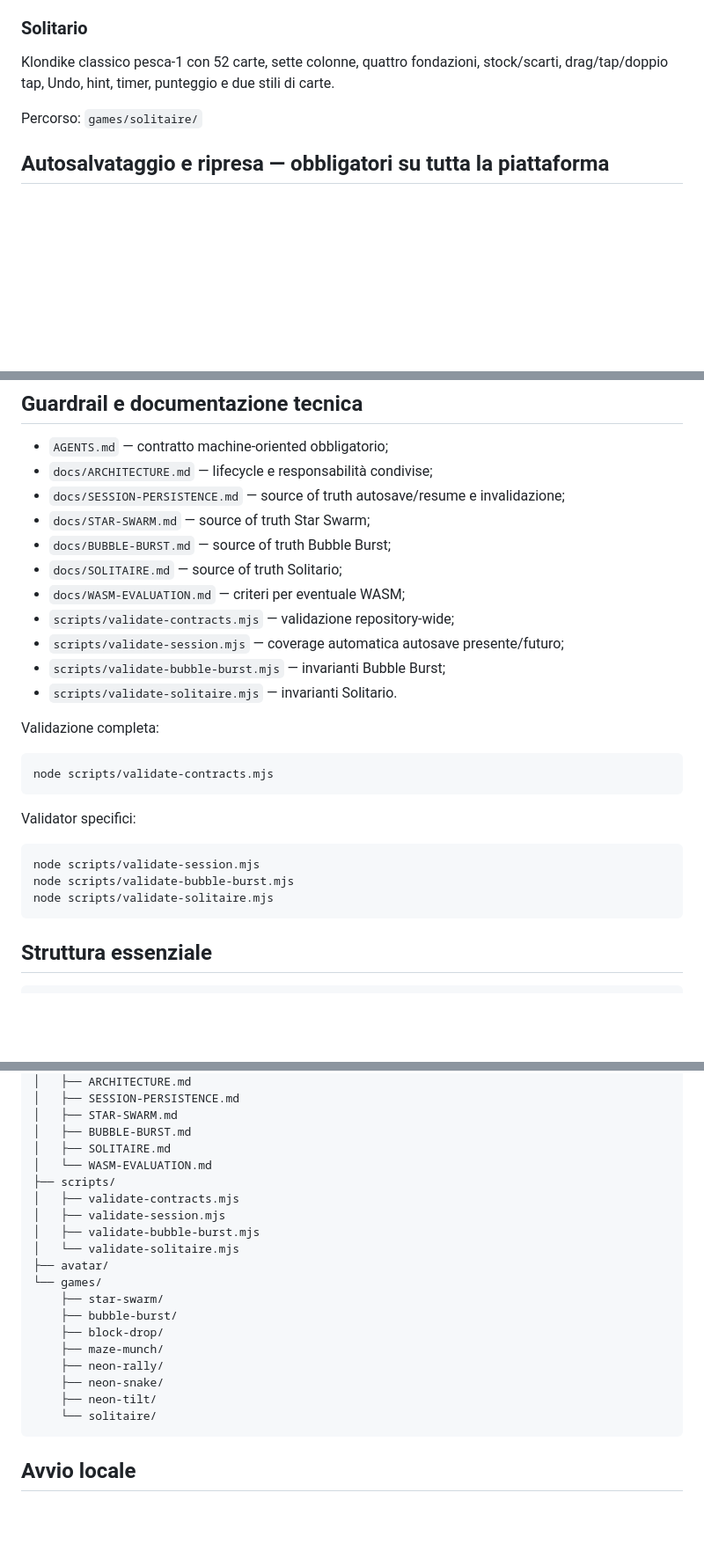
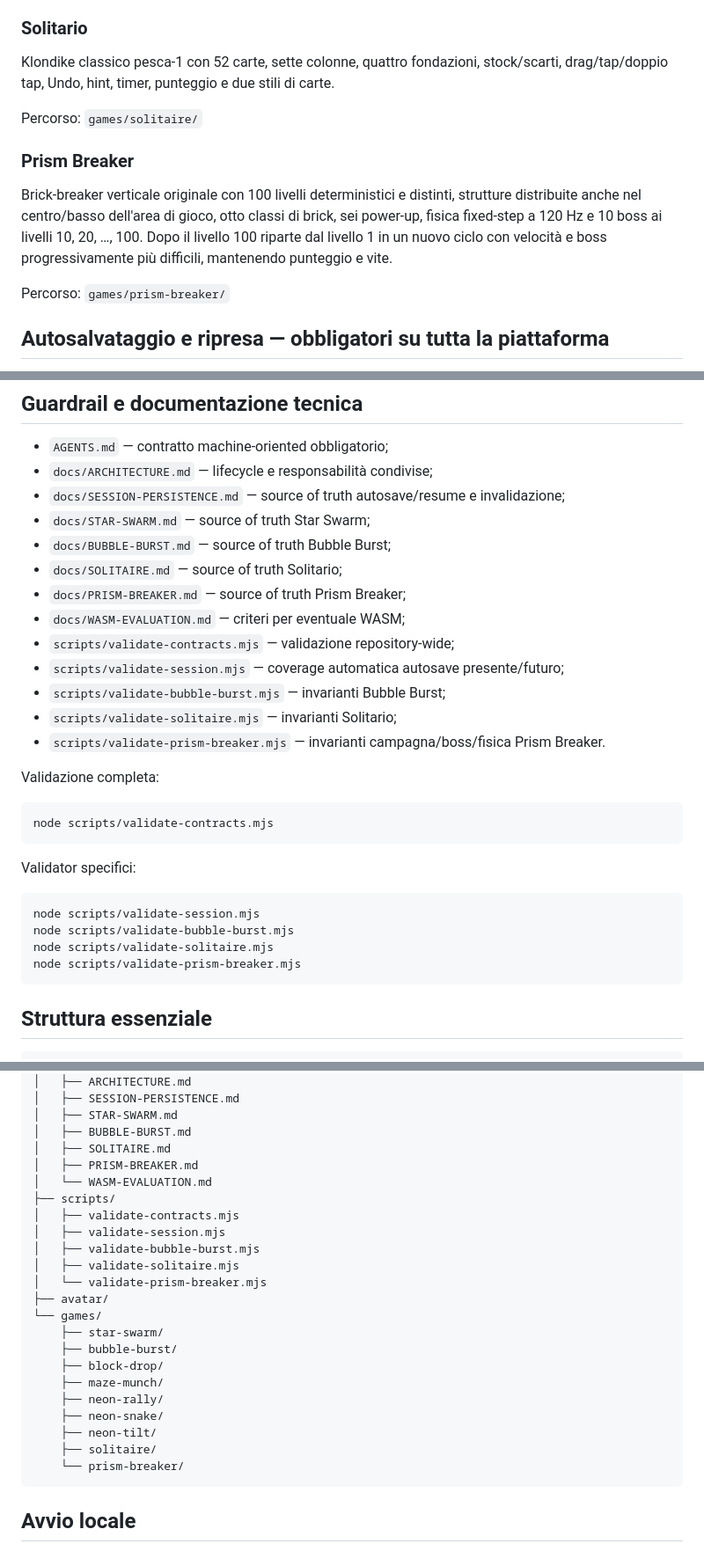
Before and after one commit to Frapo78/RetroWebGames, a Markdown page: README.md, 3 parts joined by grey strips. Shown at 88% size. Rendered like a GitHub page; blank space fills up the shorter version.

Commit message:
docs: add Prism Breaker to project overview

````diff
--- a/README.md
+++ b/README.md
@@ -46,6 +46,11 @@ Klondike classico pesca-1 con 52 carte, sette colonne, quattro fondazioni, stock
 
 Percorso: `games/solitaire/`
 
+### Prism Breaker
+Brick-breaker verticale originale con 100 livelli deterministici e distinti, strutture distribuite anche nel centro/basso dell'area di gioco, otto classi di brick, sei power-up, fisica fixed-step a 120 Hz e 10 boss ai livelli 10, 20, …, 100. Dopo il livello 100 riparte dal livello 1 in un nuovo ciclo con velocità e boss progressivamente più difficili, mantenendo punteggio e vite.
+
+Percorso: `games/prism-breaker/`
+
 ## Autosalvataggio e ripresa — obbligatori su tutta la piattaforma
 
 Ogni gioco attuale e futuro implementa la ripresa della partita non conclusa tramite il servizio centrale `RWGSession`.
@@ -149,11 +154,13 @@ Neon Tilt richiede inoltre un secure context e una `Permissions-Policy` che non
 - `docs/STAR-SWARM.md` — source of truth Star Swarm;
 - `docs/BUBBLE-BURST.md` — source of truth Bubble Burst;
 - `docs/SOLITAIRE.md` — source of truth Solitario;
+- `docs/PRISM-BREAKER.md` — source of truth Prism Breaker;
 - `docs/WASM-EVALUATION.md` — criteri per eventuale WASM;
 - `scripts/validate-contracts.mjs` — validazione repository-wide;
 - `scripts/validate-session.mjs` — coverage automatica autosave presente/futuro;
 - `scripts/validate-bubble-burst.mjs` — invarianti Bubble Burst;
-- `scripts/validate-solitaire.mjs` — invarianti Solitario.
+- `scripts/validate-solitaire.mjs` — invarianti Solitario;
+- `scripts/validate-prism-breaker.mjs` — invarianti campagna/boss/fisica Prism Breaker.
 
 Validazione completa:
 
@@ -167,6 +174,7 @@ Validator specifici:
 node scripts/validate-session.mjs
 node scripts/validate-bubble-burst.mjs
 node scripts/validate-solitaire.mjs
+node scripts/validate-prism-breaker.mjs
 ```
 
 ## Struttura essenziale
@@ -188,12 +196,14 @@ node scripts/validate-solitaire.mjs
 │   ├── STAR-SWARM.md
 │   ├── BUBBLE-BURST.md
 │   ├── SOLITAIRE.md
+│   ├── PRISM-BREAKER.md
 │   └── WASM-EVALUATION.md
 ├── scripts/
 │   ├── validate-contracts.mjs
 │   ├── validate-session.mjs
 │   ├── validate-bubble-burst.mjs
-│   └── validate-solitaire.mjs
+│   ├── validate-solitaire.mjs
+│   └── validate-prism-breaker.mjs
 ├── avatar/
 └── games/
     ├── star-swarm/
@@ -203,7 +213,8 @@ node scripts/validate-solitaire.mjs
     ├── neon-rally/
     ├── neon-snake/
     ├── neon-tilt/
-    └── solitaire/
+    ├── solitaire/
+    └── prism-breaker/
 ```
 
 ## Avvio locale
````
Also changed, not shown: other parts of README.md (+1 -1 lines).
